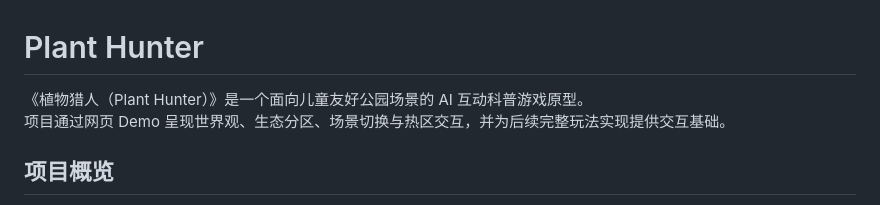
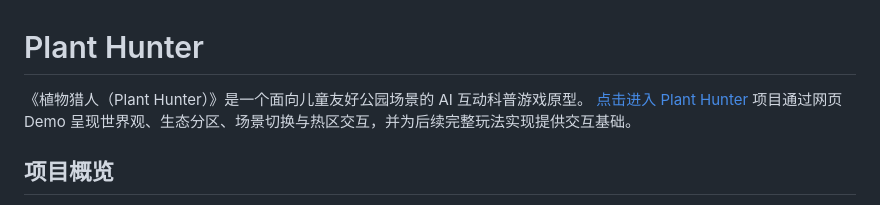
Before and after one commit to suy123xb/Plant-Hunter, a Markdown page: README.md, the part around the change. Rendered like a GitHub page.

```diff
--- a/README.md
+++ b/README.md
@@ -1,6 +1,6 @@
 # Plant Hunter
 
-《植物猎人（Plant Hunter）》是一个面向儿童友好公园场景的 AI 互动科普游戏原型。
+《植物猎人（Plant Hunter）》是一个面向儿童友好公园场景的 AI 互动科普游戏原型。  [点击进入 Plant Hunter](https://suy123xb.github.io/Plant-Hunter/)
 项目通过网页 Demo 呈现世界观、生态分区、场景切换与热区交互，并为后续完整玩法实现提供交互基础。
 
 ## 项目概览
```
